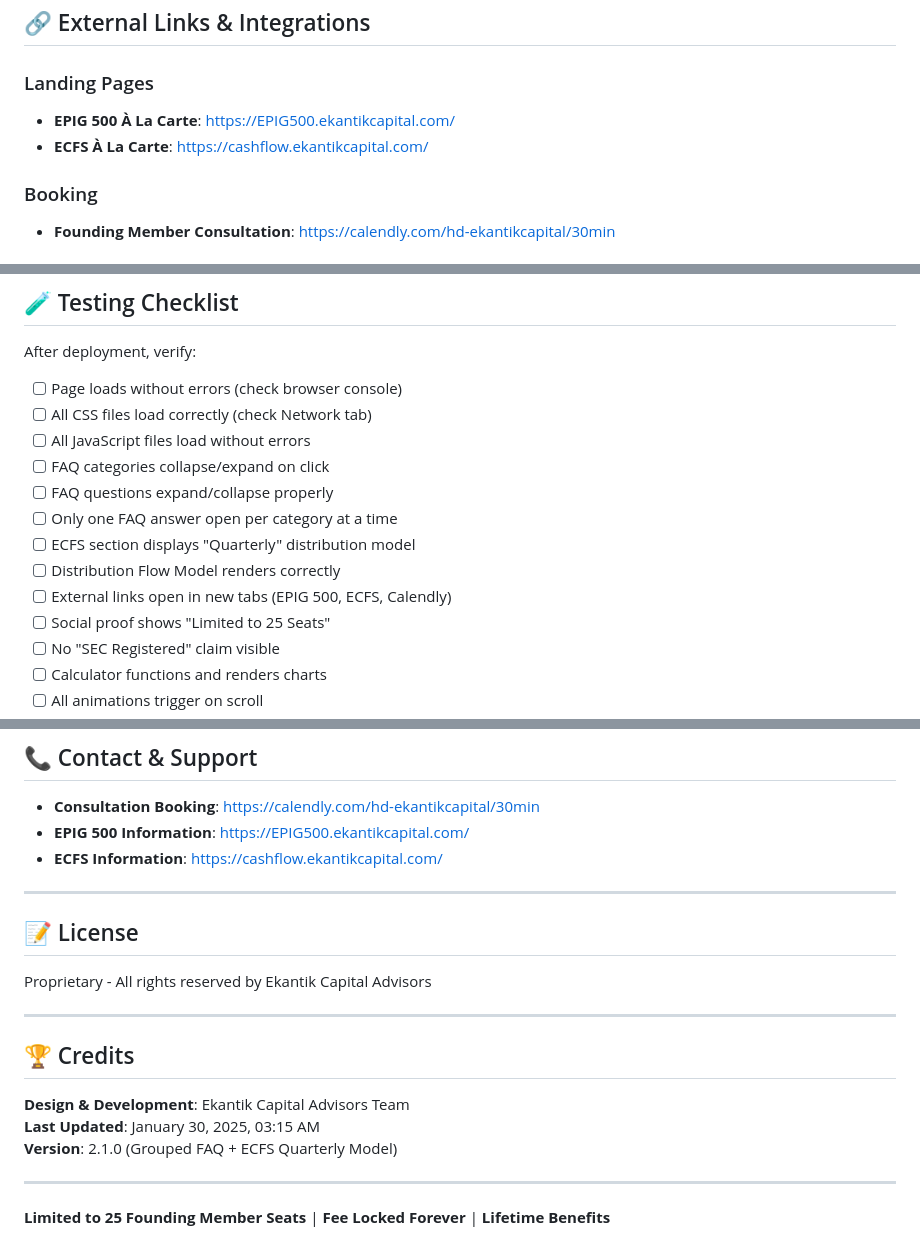
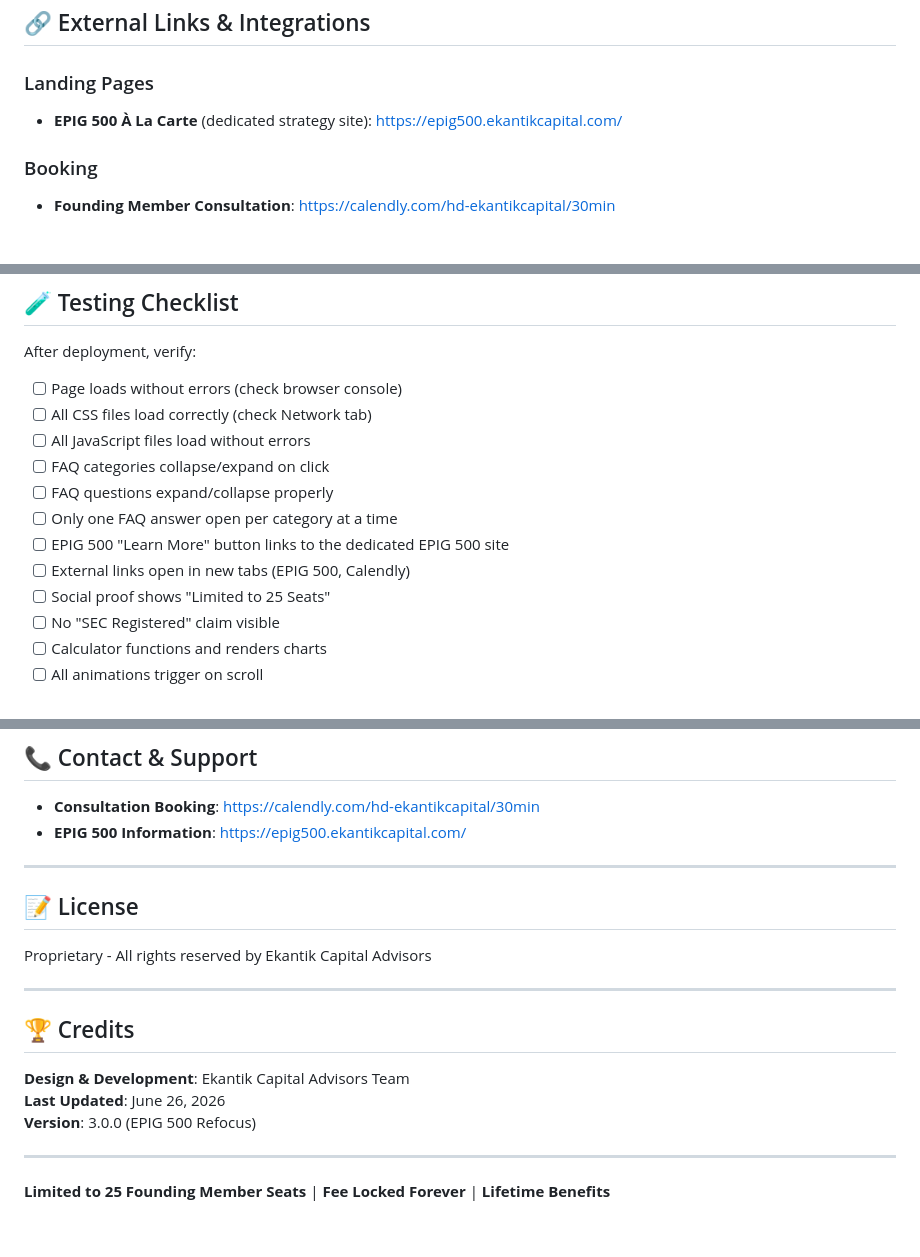
Before and after one commit to EkantikCapitalAdvisors/freedom, a Markdown page: README.md, 3 parts joined by grey strips. Drawn GitHub-style.

```diff
--- a/README.md
+++ b/README.md
@@ -111,8 +114,7 @@ ekantik-capital-landing/
 ## 🔗 External Links & Integrations
 
 ### Landing Pages
-- **EPIG 500 À La Carte**: https://EPIG500.ekantikcapital.com/
-- **ECFS À La Carte**: https://cashflow.ekantikcapital.com/
+- **EPIG 500 À La Carte** (dedicated strategy site): https://epig500.ekantikcapital.com/
 
 ### Booking
 - **Founding Member Consultation**: https://calendly.com/hd-ekantikcapital/30min
@@ -262,9 +263,8 @@ After deployment, verify:
 - [ ] FAQ categories collapse/expand on click
 - [ ] FAQ questions expand/collapse properly
 - [ ] Only one FAQ answer open per category at a time
-- [ ] ECFS section displays "Quarterly" distribution model
-- [ ] Distribution Flow Model renders correctly
-- [ ] External links open in new tabs (EPIG 500, ECFS, Calendly)
+- [ ] EPIG 500 "Learn More" button links to the dedicated EPIG 500 site
+- [ ] External links open in new tabs (EPIG 500, Calendly)
 - [ ] Social proof shows "Limited to 25 Seats"
 - [ ] No "SEC Registered" claim visible
 - [ ] Calculator functions and renders charts
@@ -347,8 +346,7 @@ After deployment, verify:
 ## 📞 Contact & Support
 
 - **Consultation Booking**: https://calendly.com/hd-ekantikcapital/30min
-- **EPIG 500 Information**: https://EPIG500.ekantikcapital.com/
-- **ECFS Information**: https://cashflow.ekantikcapital.com/
+- **EPIG 500 Information**: https://epig500.ekantikcapital.com/
 
 ---
 
@@ -361,8 +359,8 @@ Proprietary - All rights reserved by Ekantik Capital Advisors
 ## 🏆 Credits
 
 **Design & Development**: Ekantik Capital Advisors Team
-**Last Updated**: January 30, 2025, 03:15 AM
-**Version**: 2.1.0 (Grouped FAQ + ECFS Quarterly Model)
+**Last Updated**: June 26, 2026
+**Version**: 3.0.0 (EPIG 500 Refocus)
 
 ---
 
```
Also changed, not shown: other parts of README.md (+27 -26 lines).
